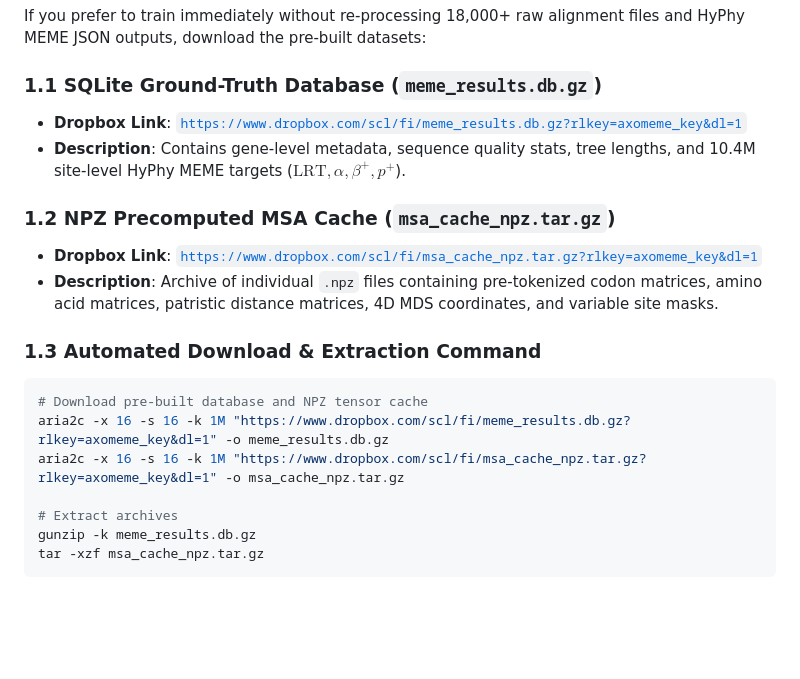
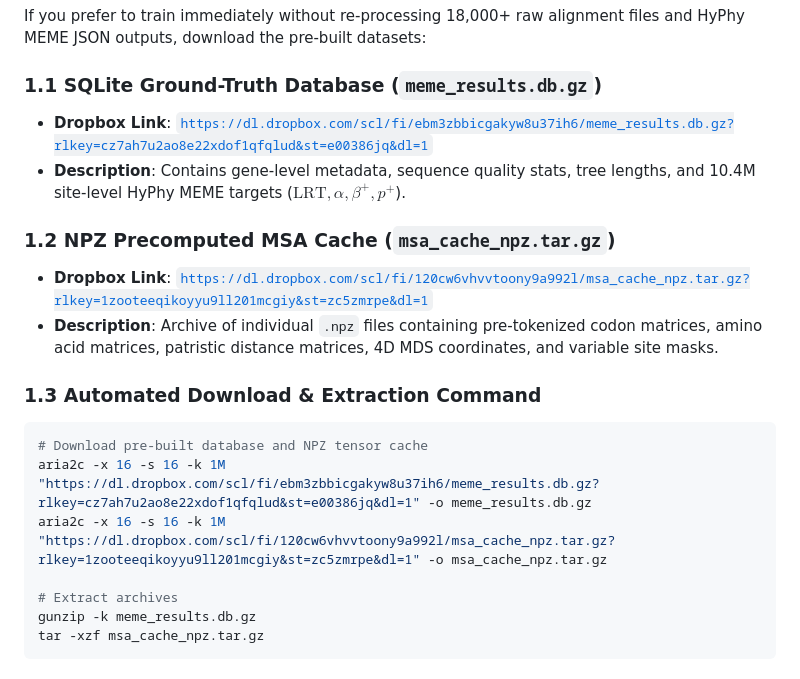
Before and after one commit to veg/axomeme3, a Markdown page: docs/axomeme_training_and_data_guide.md, the part around the change. Rendered like a GitHub page; blank space fills up the shorter version.

Commit message:
Update training & data guide with working Dropbox URLs

````diff
--- a/docs/axomeme_training_and_data_guide.md
+++ b/docs/axomeme_training_and_data_guide.md
@@ -9,19 +9,19 @@ This document provides step-by-step instructions for reproducing the dataset, po
 If you prefer to train immediately without re-processing 18,000+ raw alignment files and HyPhy MEME JSON outputs, download the pre-built datasets:
 
 ### 1.1 SQLite Ground-Truth Database (`meme_results.db.gz`)
-* **Dropbox Link**: [`https://www.dropbox.com/scl/fi/meme_results.db.gz?rlkey=axomeme_key&dl=1`](https://www.dropbox.com/scl/fi/meme_results.db.gz?rlkey=axomeme_key&dl=1)
+* **Dropbox Link**: [`https://dl.dropbox.com/scl/fi/ebm3zbbicgakyw8u37ih6/meme_results.db.gz?rlkey=cz7ah7u2ao8e22xdof1qfqlud&st=e00386jq&dl=1`](https://dl.dropbox.com/scl/fi/ebm3zbbicgakyw8u37ih6/meme_results.db.gz?rlkey=cz7ah7u2ao8e22xdof1qfqlud&st=e00386jq&dl=1)
 * **Description**: Contains gene-level metadata, sequence quality stats, tree lengths, and 10.4M site-level HyPhy MEME targets ($\text{LRT}, \alpha, \beta^+, p^+$).
 
 ### 1.2 NPZ Precomputed MSA Cache (`msa_cache_npz.tar.gz`)
-* **Dropbox Link**: [`https://www.dropbox.com/scl/fi/msa_cache_npz.tar.gz?rlkey=axomeme_key&dl=1`](https://www.dropbox.com/scl/fi/msa_cache_npz.tar.gz?rlkey=axomeme_key&dl=1)
+* **Dropbox Link**: [`https://dl.dropbox.com/scl/fi/120cw6vhvvtoony9a992l/msa_cache_npz.tar.gz?rlkey=1zooteeqikoyyu9ll201mcgiy&st=zc5zmrpe&dl=1`](https://dl.dropbox.com/scl/fi/120cw6vhvvtoony9a992l/msa_cache_npz.tar.gz?rlkey=1zooteeqikoyyu9ll201mcgiy&st=zc5zmrpe&dl=1)
 * **Description**: Archive of individual `.npz` files containing pre-tokenized codon matrices, amino acid matrices, patristic distance matrices, 4D MDS coordinates, and variable site masks.
 
 ### 1.3 Automated Download & Extraction Command
 
 ```bash
 # Download pre-built database and NPZ tensor cache
-aria2c -x 16 -s 16 -k 1M "https://www.dropbox.com/scl/fi/meme_results.db.gz?rlkey=axomeme_key&dl=1" -o meme_results.db.gz
-aria2c -x 16 -s 16 -k 1M "https://www.dropbox.com/scl/fi/msa_cache_npz.tar.gz?rlkey=axomeme_key&dl=1" -o msa_cache_npz.tar.gz
+aria2c -x 16 -s 16 -k 1M "https://dl.dropbox.com/scl/fi/ebm3zbbicgakyw8u37ih6/meme_results.db.gz?rlkey=cz7ah7u2ao8e22xdof1qfqlud&st=e00386jq&dl=1" -o meme_results.db.gz
+aria2c -x 16 -s 16 -k 1M "https://dl.dropbox.com/scl/fi/120cw6vhvvtoony9a992l/msa_cache_npz.tar.gz?rlkey=1zooteeqikoyyu9ll201mcgiy&st=zc5zmrpe&dl=1" -o msa_cache_npz.tar.gz
 
 # Extract archives
 gunzip -k meme_results.db.gz
````
